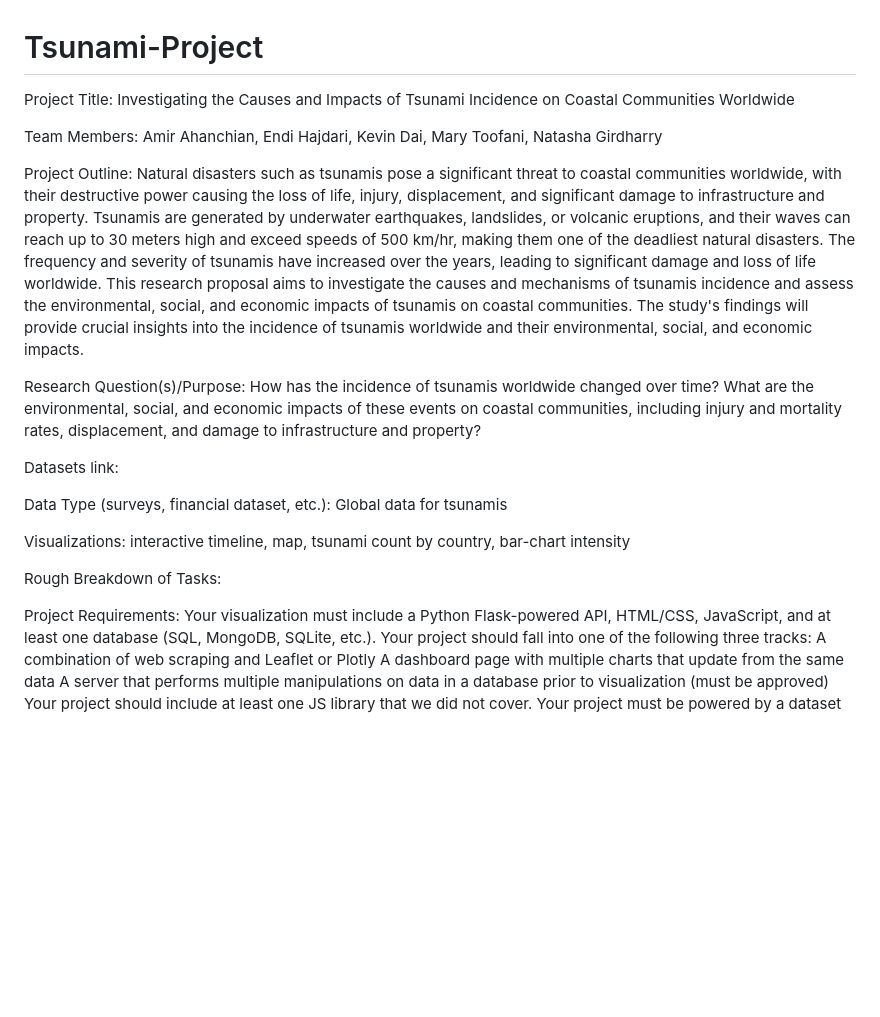
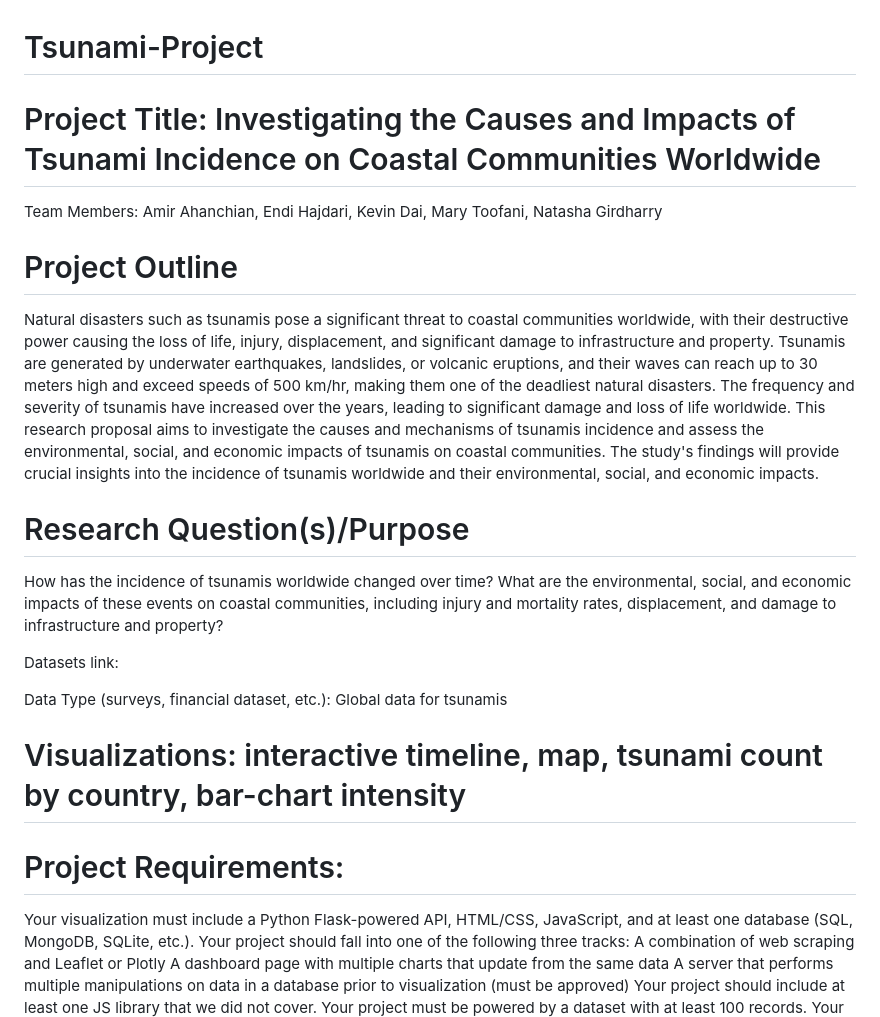
Before and after one commit to AmirAhanchian/Tsunami-Project-3-team5, a Markdown page: README.md, the part around the change. GitHub-like rendering; blank space fills up the shorter version.

```diff
--- a/README.md
+++ b/README.md
@@ -1,22 +1,22 @@
 # Tsunami-Project
 
-Project Title: Investigating the Causes and Impacts of Tsunami Incidence on Coastal Communities Worldwide
+# Project Title: Investigating the Causes and Impacts of Tsunami Incidence on Coastal Communities Worldwide
 
 Team Members: Amir Ahanchian, Endi Hajdari, Kevin Dai, Mary Toofani, Natasha Girdharry
 
-Project Outline: Natural disasters such as tsunamis pose a significant threat to coastal communities worldwide, with their destructive power causing the loss of life, injury, displacement, and significant damage to infrastructure and property. Tsunamis are generated by underwater earthquakes, landslides, or volcanic eruptions, and their waves can reach up to 30 meters high and exceed speeds of 500 km/hr, making them one of the deadliest natural disasters. The frequency and severity of tsunamis have increased over the years, leading to significant damage and loss of life worldwide. This research proposal aims to investigate the causes and mechanisms of tsunamis incidence and assess the environmental, social, and economic impacts of tsunamis on coastal communities. The study's findings will provide crucial insights into the incidence of tsunamis worldwide and their environmental, social, and economic impacts.
+# Project Outline
+Natural disasters such as tsunamis pose a significant threat to coastal communities worldwide, with their destructive power causing the loss of life, injury, displacement, and significant damage to infrastructure and property. Tsunamis are generated by underwater earthquakes, landslides, or volcanic eruptions, and their waves can reach up to 30 meters high and exceed speeds of 500 km/hr, making them one of the deadliest natural disasters. The frequency and severity of tsunamis have increased over the years, leading to significant damage and loss of life worldwide. This research proposal aims to investigate the causes and mechanisms of tsunamis incidence and assess the environmental, social, and economic impacts of tsunamis on coastal communities. The study's findings will provide crucial insights into the incidence of tsunamis worldwide and their environmental, social, and economic impacts.
 
-Research Question(s)/Purpose: How has the incidence of tsunamis worldwide changed over time? What are the environmental, social, and economic impacts of these events on coastal communities, including injury and mortality rates, displacement, and damage to infrastructure and property?
+# Research Question(s)/Purpose
+How has the incidence of tsunamis worldwide changed over time? What are the environmental, social, and economic impacts of these events on coastal communities, including injury and mortality rates, displacement, and damage to infrastructure and property?
 
 Datasets link:
 
 Data Type (surveys, financial dataset, etc.): Global data for tsunamis
 
-Visualizations: interactive timeline, map, tsunami count by country, bar-chart intensity
+# Visualizations: interactive timeline, map, tsunami count by country, bar-chart intensity
 
-Rough Breakdown of Tasks:
-
-Project Requirements:
+# Project Requirements:
 Your visualization must include a Python Flask-powered API, HTML/CSS, JavaScript, and at least one database (SQL, MongoDB, SQLite, etc.).
 Your project should fall into one of the following three tracks:
 A combination of web scraping and Leaflet or Plotly
```
